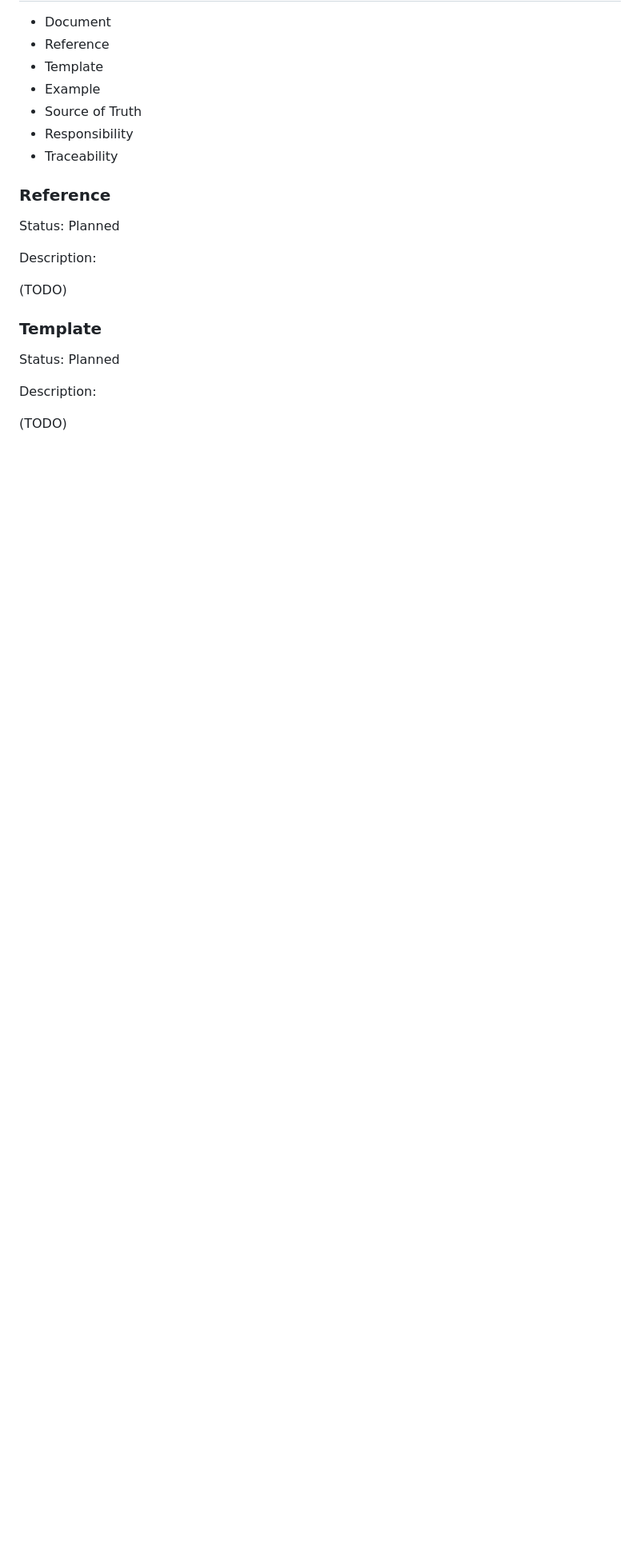
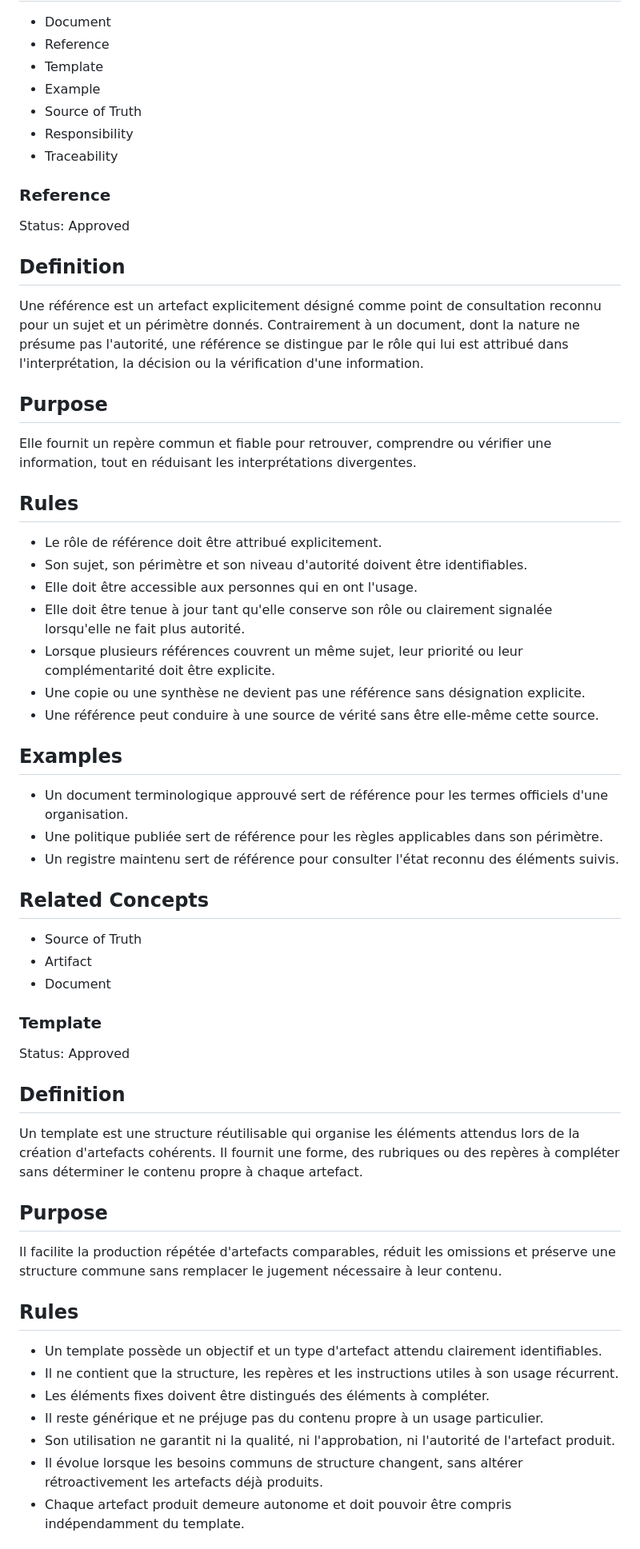
Before and after one commit to gonzadd79/AtelierCatalogue, a Markdown page: DevelopmentPlaybook/reference/Semantic_Reference.md, the part around one of its changes. Shown at 80% size. Rendered like a GitHub page; blank space fills up the shorter version.

Commit message:
Define Template concept

```diff
--- a/DevelopmentPlaybook/reference/Semantic_Reference.md
+++ b/DevelopmentPlaybook/reference/Semantic_Reference.md
@@ -125,16 +125,57 @@ Il rend un résultat observable, consultable, transmissible et vérifiable afin
 
 ### Reference
 
-Status: Planned
+Status: Approved
 
-Description:
+## Definition
 
-(TODO)
+Une référence est un artefact explicitement désigné comme point de consultation reconnu pour un sujet et un périmètre donnés. Contrairement à un document, dont la nature ne présume pas l'autorité, une référence se distingue par le rôle qui lui est attribué dans l'interprétation, la décision ou la vérification d'une information.
+
+## Purpose
+
+Elle fournit un repère commun et fiable pour retrouver, comprendre ou vérifier une information, tout en réduisant les interprétations divergentes.
+
+## Rules
+
+- Le rôle de référence doit être attribué explicitement.
+- Son sujet, son périmètre et son niveau d'autorité doivent être identifiables.
+- Elle doit être accessible aux personnes qui en ont l'usage.
+- Elle doit être tenue à jour tant qu'elle conserve son rôle ou clairement signalée lorsqu'elle ne fait plus autorité.
+- Lorsque plusieurs références couvrent un même sujet, leur priorité ou leur complémentarité doit être explicite.
+- Une copie ou une synthèse ne devient pas une référence sans désignation explicite.
+- Une référence peut conduire à une source de vérité sans être elle-même cette source.
+
+## Examples
+
+- Un document terminologique approuvé sert de référence pour les termes officiels d'une organisation.
+- Une politique publiée sert de référence pour les règles applicables dans son périmètre.
+- Un registre maintenu sert de référence pour consulter l'état reconnu des éléments suivis.
+
+## Related Concepts
+
+- Source of Truth
+- Artifact
+- Document
 
 ### Template
 
-Status: Planned
+Status: Approved
 
-Description:
+## Definition
 
-(TODO)
+Un template est une structure réutilisable qui organise les éléments attendus lors de la création d'artefacts cohérents. Il fournit une forme, des rubriques ou des repères à compléter sans déterminer le contenu propre à chaque artefact.
+
+## Purpose
+
+Il facilite la production répétée d'artefacts comparables, réduit les omissions et préserve une structure commune sans remplacer le jugement nécessaire à leur contenu.
+
+## Rules
+
+- Un template possède un objectif et un type d'artefact attendu clairement identifiables.
+- Il ne contient que la structure, les repères et les instructions utiles à son usage récurrent.
+- Les éléments fixes doivent être distingués des éléments à compléter.
+- Il reste générique et ne préjuge pas du contenu propre à un usage particulier.
+- Son utilisation ne garantit ni la qualité, ni l'approbation, ni l'autorité de l'artefact produit.
+- Il évolue lorsque les besoins communs de structure changent, sans altérer rétroactivement les artefacts déjà produits.
+- Chaque artefact produit demeure autonome et doit pouvoir être compris indépendamment du template.
+
```
Also changed, not shown: other parts of DevelopmentPlaybook/reference/Semantic_Reference.md (+11 -0 lines).
